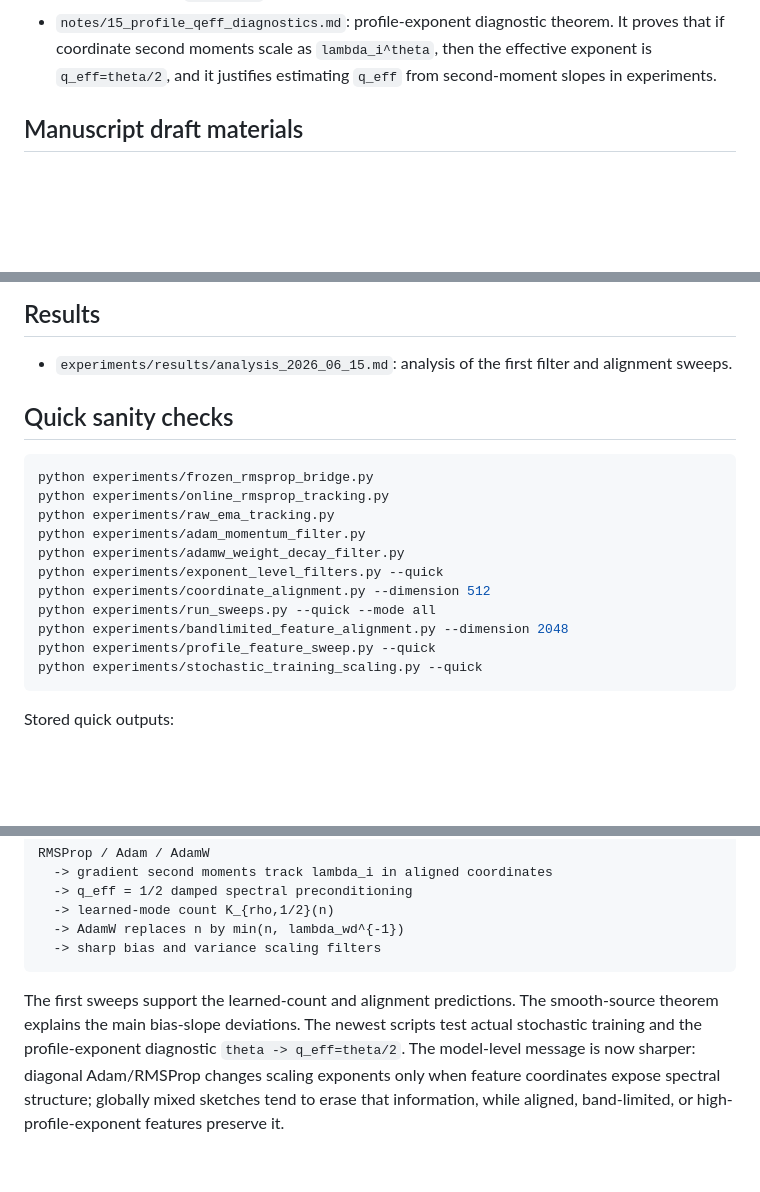
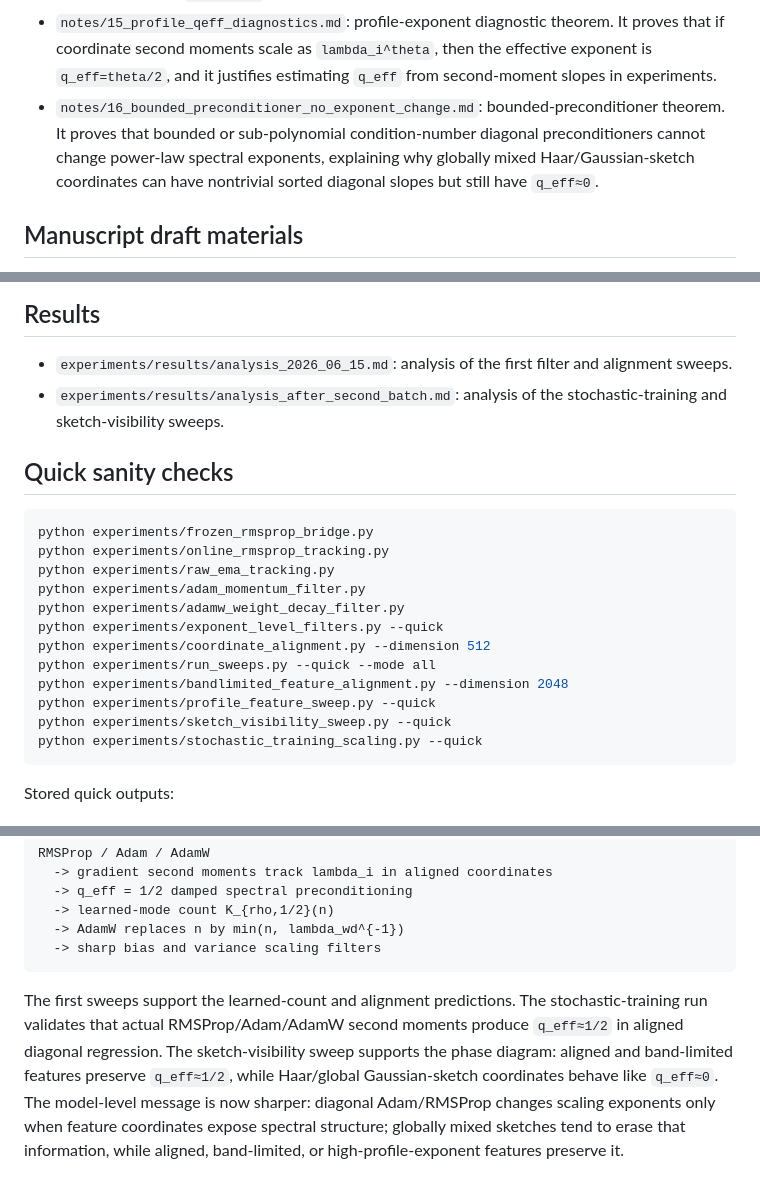
Before and after one commit to jingxuxie/scaling-law, a Markdown page: README.md, 3 parts joined by grey strips. Drawn GitHub-style; blank space fills up the shorter version.

Commit message:
Update README after second batch analysis

````diff
--- a/README.md
+++ b/README.md
@@ -19,6 +19,7 @@ This repository is a working research notebook for extending the NeurIPS 2024 li
 - `notes/13_gaussian_sketch_global_mixing.md`: Gaussian-sketch global-mixing theorem. It proves that high-effective-rank global Gaussian sketches flatten coordinate variances, making diagonal RMSProp/Adam approximately scalar at exponent level unless the sketch is spectrally aligned or band-limited.
 - `notes/14_bandlimited_gaussian_features.md`: band-limited Gaussian-feature theorem. It proves that Gaussian random features within comparable-eigenvalue bands preserve Adam/RMSProp's `q_eff=1/2` spectral gains with high probability.
 - `notes/15_profile_qeff_diagnostics.md`: profile-exponent diagnostic theorem. It proves that if coordinate second moments scale as `lambda_i^theta`, then the effective exponent is `q_eff=theta/2`, and it justifies estimating `q_eff` from second-moment slopes in experiments.
+- `notes/16_bounded_preconditioner_no_exponent_change.md`: bounded-preconditioner theorem. It proves that bounded or sub-polynomial condition-number diagonal preconditioners cannot change power-law spectral exponents, explaining why globally mixed Haar/Gaussian-sketch coordinates can have nontrivial sorted diagonal slopes but still have `q_eff≈0`.
 
 ## Manuscript draft materials
 
@@ -43,6 +45,7 @@ This repository is a working research notebook for extending the NeurIPS 2024 li
 ## Results
 
 - `experiments/results/analysis_2026_06_15.md`: analysis of the first filter and alignment sweeps.
+- `experiments/results/analysis_after_second_batch.md`: analysis of the stochastic-training and sketch-visibility sweeps.
 
 ## Quick sanity checks
 
@@ -57,6 +60,7 @@ python experiments/coordinate_alignment.py --dimension 512
 python experiments/run_sweeps.py --quick --mode all
 python experiments/bandlimited_feature_alignment.py --dimension 2048
 python experiments/profile_feature_sweep.py --quick
+python experiments/sketch_visibility_sweep.py --quick
 python experiments/stochastic_training_scaling.py --quick
 ```
 
@@ -78,4 +82,4 @@ RMSProp / Adam / AdamW
   -> sharp bias and variance scaling filters
 ```
 
-The first sweeps support the learned-count and alignment predictions. The smooth-source theorem explains the main bias-slope deviations. The newest scripts test actual stochastic training and the profile-exponent diagnostic `theta -> q_eff=theta/2`. The model-level message is now sharper: diagonal Adam/RMSProp changes scaling exponents only when feature coordinates expose spectral structure; globally mixed sketches tend to erase that information, while aligned, band-limited, or high-profile-exponent features preserve it.
+The first sweeps support the learned-count and alignment predictions. The stochastic-training run validates that actual RMSProp/Adam/AdamW second moments produce `q_eff≈1/2` in aligned diagonal regression. The sketch-visibility sweep supports the phase diagram: aligned and band-limited features preserve `q_eff≈1/2`, while Haar/global Gaussian-sketch coordinates behave like `q_eff≈0`. The model-level message is now sharper: diagonal Adam/RMSProp changes scaling exponents only when feature coordinates expose spectral structure; globally mixed sketches tend to erase that information, while aligned, band-limited, or high-profile-exponent features preserve it.
````
Also changed, not shown: other parts of README.md (+2 -1 lines).
